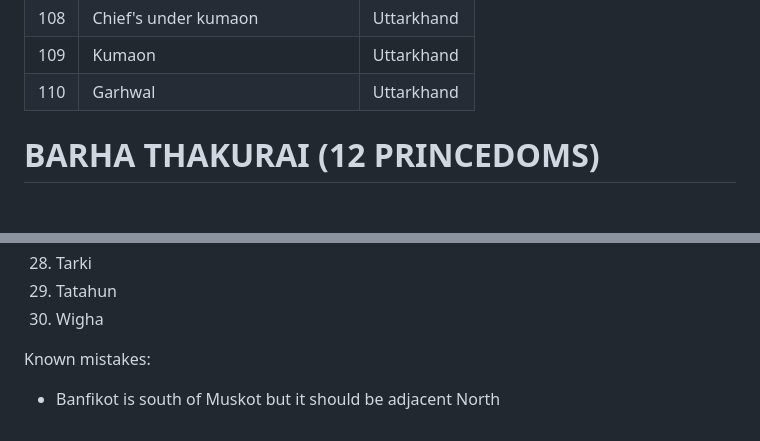
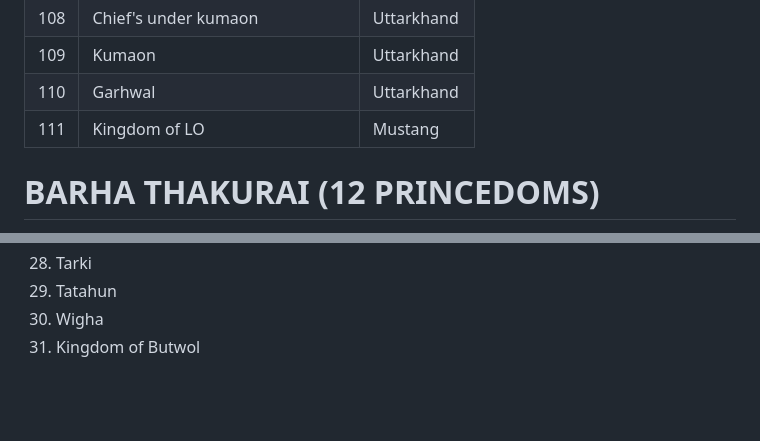
Before and after one commit to Aerogel007/States-of-Greater-Nepal-Map-geojson, a Markdown page: README.md, 2 parts joined by grey strips. Rendered like a GitHub page; blank space fills up the shorter version.

Commit message:
Update README with new kingdoms and corrections
Added 'Kingdom of LO' and 'Kingdom of Butwol' to the list.

```diff
--- a/README.md
+++ b/README.md
@@ -119,6 +119,7 @@ Map of most of the states in greater Nepal before the Unification Campaign
 | 108 | Chief's under kumaon | Uttarkhand |
 | 109 | Kumaon | Uttarkhand |
 | 110 | Garhwal | Uttarkhand |
+| 111 | Kingdom of LO | Mustang |
 
 # BARHA THAKURAI (12 PRINCEDOMS)
 1. Keonthul
@@ -185,6 +186,4 @@ Map of most of the states in greater Nepal before the Unification Campaign
 28. Tarki
 29. Tatahun
 30. Wigha
-
-Known mistakes:
-- Banfikot is south of Muskot but it should be adjacent North
+31. Kingdom of Butwol
```
